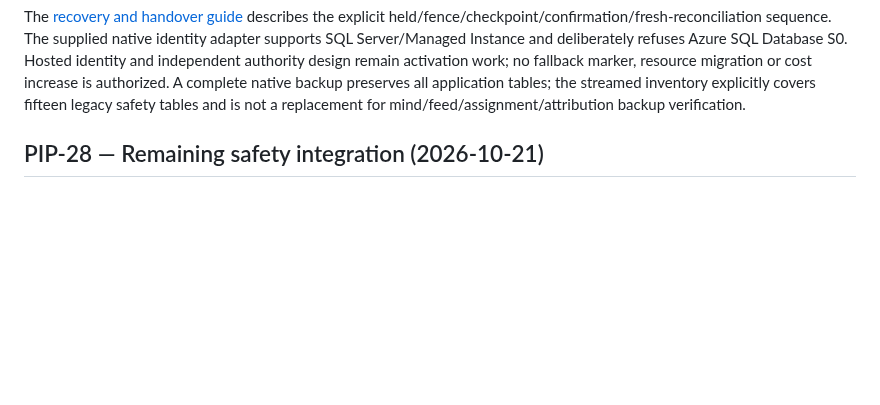
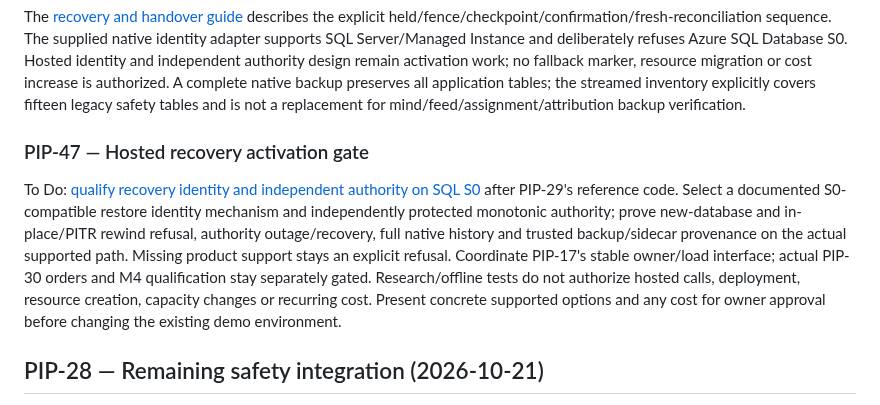
Before and after one commit to henrique-meyer/pipmind, a Markdown page: docs/plan.md, the part around the change. GitHub-like rendering; blank space fills up the shorter version.

Commit message:
PIP-47 Track S0 recovery activation and backup qualification

```diff
--- a/docs/plan.md
+++ b/docs/plan.md
@@ -33,6 +33,19 @@ remain activation work; no fallback marker, resource migration or cost increase
 is authorized. A complete native backup preserves all application tables; the
 streamed inventory explicitly covers fifteen legacy safety tables and is not a
 replacement for mind/feed/assignment/attribution backup verification.
+
+### PIP-47 — Hosted recovery activation gate
+
+To Do: [qualify recovery identity and independent authority on SQL S0](https://nitro.atlassian.net/browse/PIP-47)
+after PIP-29's reference code. Select a documented S0-compatible restore identity
+mechanism and independently protected monotonic authority; prove new-database
+and in-place/PITR rewind refusal, authority outage/recovery, full native history
+and trusted backup/sidecar provenance on the actual supported path. Missing
+product support stays an explicit refusal. Coordinate PIP-17's stable owner/load
+interface; actual PIP-30 orders and M4 qualification stay separately gated.
+Research/offline tests do not authorize hosted calls, deployment, resource
+creation, capacity changes or recurring cost. Present concrete supported options
+and any cost for owner approval before changing the existing demo environment.
 
 
 ## PIP-28 — Remaining safety integration (2026-10-21)
```
